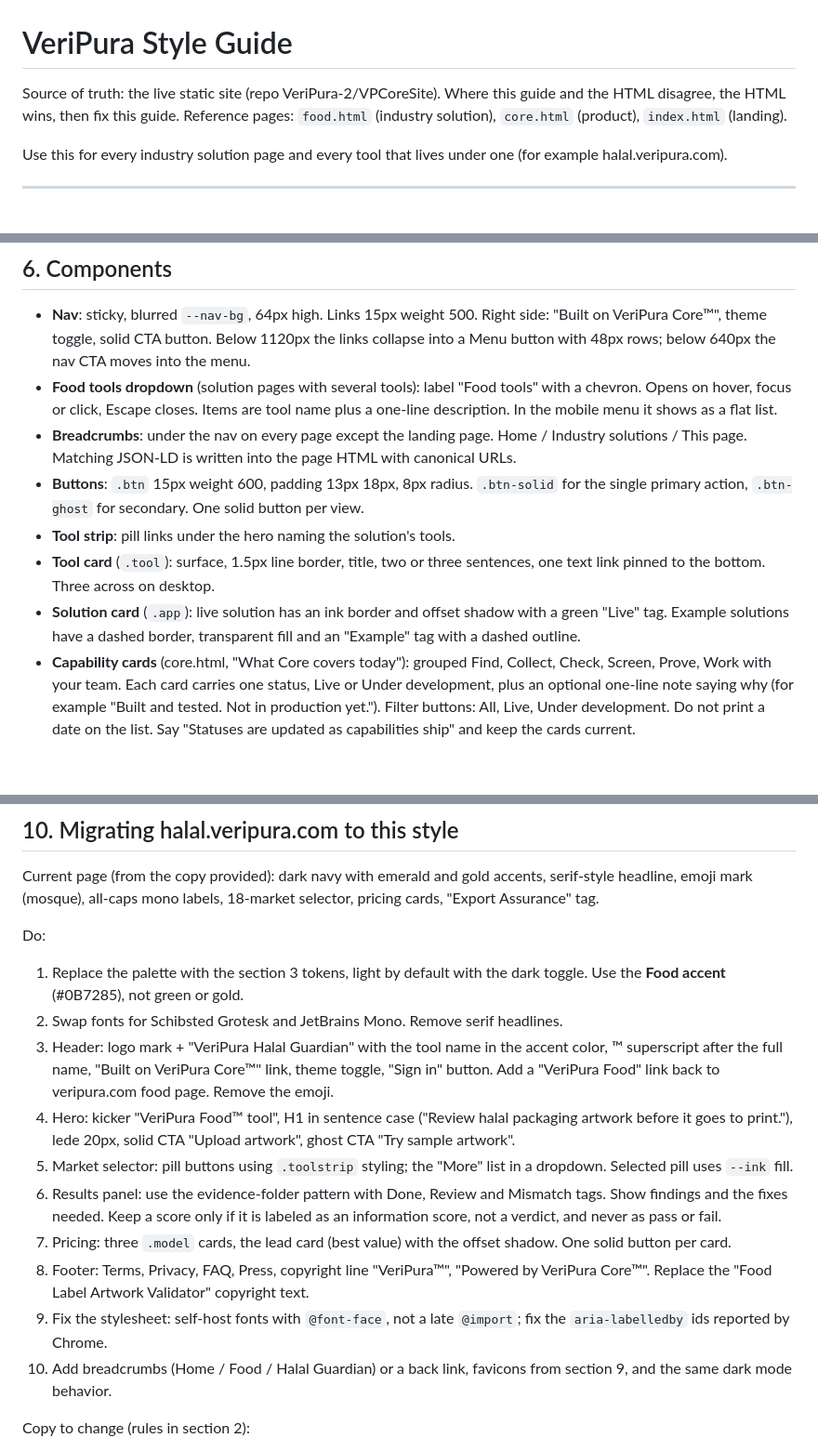
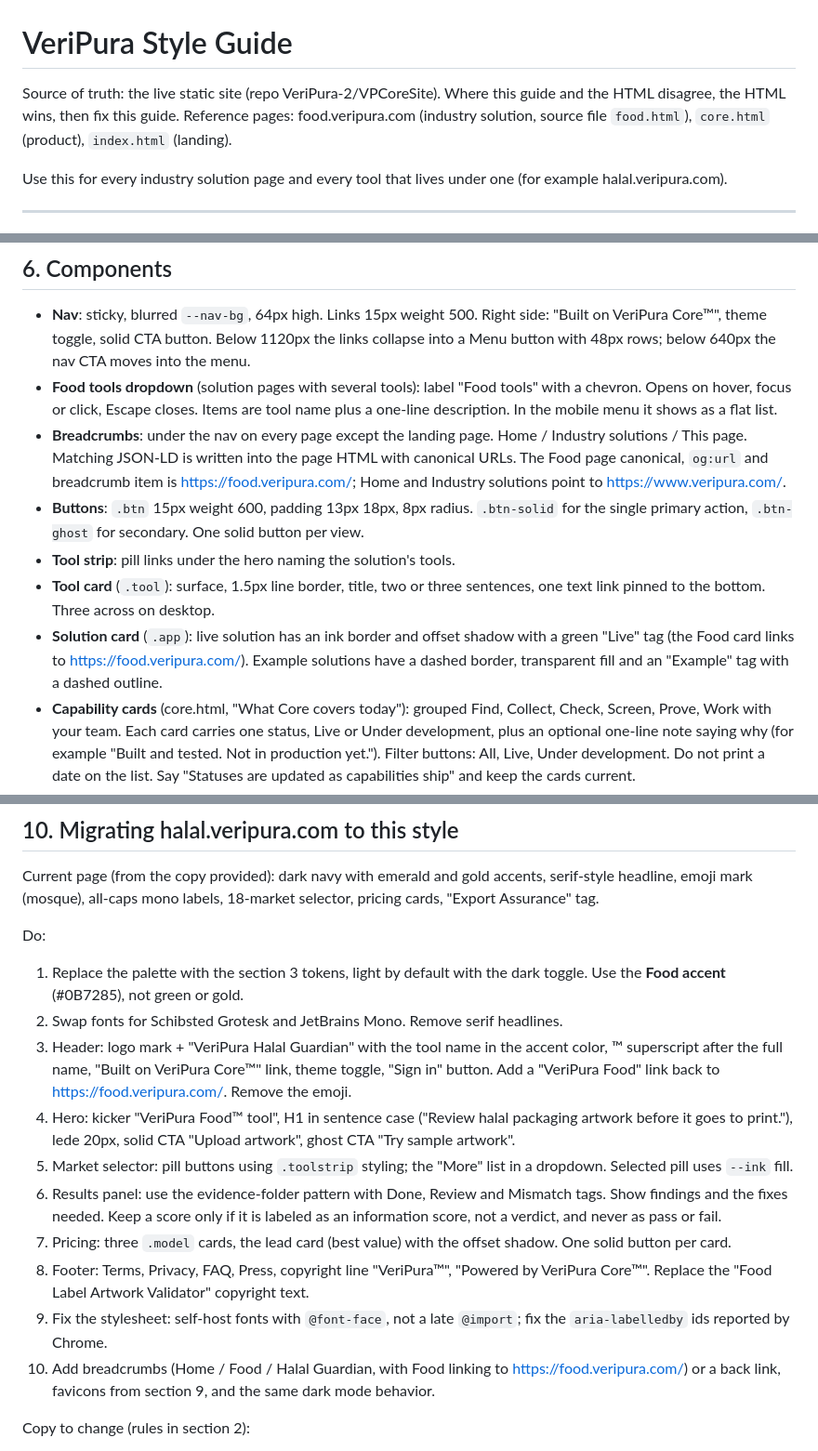
Before and after one commit to VeriPura-2/VPCoreSite, a Markdown page: STYLE_GUIDE.md, 3 parts joined by grey strips. Shown at 93% size. GitHub-like rendering; blank space fills up the shorter version.

Commit message:
Style guide: Food lives at food.veripura.com
Co-Authored-By: Claude Sonnet 5.5 <noreply@anthropic.com>
Claude-Session: https://claude.ai/code/session_01S3jMTzSEthp7qq1ZtYeH7Q

```diff
--- a/STYLE_GUIDE.md
+++ b/STYLE_GUIDE.md
@@ -1,6 +1,6 @@
 # VeriPura Style Guide
 
-Source of truth: the live static site (repo VeriPura-2/VPCoreSite). Where this guide and the HTML disagree, the HTML wins, then fix this guide. Reference pages: `food.html` (industry solution), `core.html` (product), `index.html` (landing).
+Source of truth: the live static site (repo VeriPura-2/VPCoreSite). Where this guide and the HTML disagree, the HTML wins, then fix this guide. Reference pages: food.veripura.com (industry solution, source file `food.html`), `core.html` (product), `index.html` (landing).
 
 Use this for every industry solution page and every tool that lives under one (for example halal.veripura.com).
 
@@ -95,11 +96,11 @@ Dark mode: follows `prefers-color-scheme`, with a manual toggle (a sun or moon i
 
 - **Nav**: sticky, blurred `--nav-bg`, 64px high. Links 15px weight 500. Right side: "Built on VeriPura Core™", theme toggle, solid CTA button. Below 1120px the links collapse into a Menu button with 48px rows; below 640px the nav CTA moves into the menu.
 - **Food tools dropdown** (solution pages with several tools): label "Food tools" with a chevron. Opens on hover, focus or click, Escape closes. Items are tool name plus a one-line description. In the mobile menu it shows as a flat list.
-- **Breadcrumbs**: under the nav on every page except the landing page. Home / Industry solutions / This page. Matching JSON-LD is written into the page HTML with canonical URLs.
+- **Breadcrumbs**: under the nav on every page except the landing page. Home / Industry solutions / This page. Matching JSON-LD is written into the page HTML with canonical URLs. The Food page canonical, `og:url` and breadcrumb item is https://food.veripura.com/; Home and Industry solutions point to https://www.veripura.com/.
 - **Buttons**: `.btn` 15px weight 600, padding 13px 18px, 8px radius. `.btn-solid` for the single primary action, `.btn-ghost` for secondary. One solid button per view.
 - **Tool strip**: pill links under the hero naming the solution's tools.
 - **Tool card** (`.tool`): surface, 1.5px line border, title, two or three sentences, one text link pinned to the bottom. Three across on desktop.
-- **Solution card** (`.app`): live solution has an ink border and offset shadow with a green "Live" tag. Example solutions have a dashed border, transparent fill and an "Example" tag with a dashed outline.
+- **Solution card** (`.app`): live solution has an ink border and offset shadow with a green "Live" tag (the Food card links to https://food.veripura.com/). Example solutions have a dashed border, transparent fill and an "Example" tag with a dashed outline.
 - **Capability cards** (core.html, "What Core covers today"): grouped Find, Collect, Check, Screen, Prove, Work with your team. Each card carries one status, Live or Under development, plus an optional one-line note saying why (for example "Built and tested. Not in production yet."). Filter buttons: All, Live, Under development. Do not print a date on the list. Say "Statuses are updated as capabilities ship" and keep the cards current.
 - **Status tags**: `Live` (pass colors), `Under development` (flag colors), `Example` (dashed outline). On example industry pages, the tag in the hero kicker is a link reading "Discuss a pilot" that goes to the contact form, not "Under development".
 - **Evidence folder** (hero visual): illustrative, labeled "Illustrative example. All data is fictional. Your team makes the decision." Items show Done, Matched, Mismatch, Review or Not checked tags (Not checked uses the slate dot and tint fill). Never use Pass or Fail. A check that could not run is Not checked, never Matched. Final state reads "Review: 1 mismatch, 1 flag".
@@ -147,14 +148,14 @@ Current page (from the copy provided): dark navy with emerald and gold accents,
 Do:
 1. Replace the palette with the section 3 tokens, light by default with the dark toggle. Use the **Food accent** (#0B7285), not green or gold.
 2. Swap fonts for Schibsted Grotesk and JetBrains Mono. Remove serif headlines.
-3. Header: logo mark + "VeriPura Halal Guardian" with the tool name in the accent color, ™ superscript after the full name, "Built on VeriPura Core™" link, theme toggle, "Sign in" button. Add a "VeriPura Food" link back to veripura.com food page. Remove the emoji.
+3. Header: logo mark + "VeriPura Halal Guardian" with the tool name in the accent color, ™ superscript after the full name, "Built on VeriPura Core™" link, theme toggle, "Sign in" button. Add a "VeriPura Food" link back to https://food.veripura.com/. Remove the emoji.
 4. Hero: kicker "VeriPura Food™ tool", H1 in sentence case ("Review halal packaging artwork before it goes to print."), lede 20px, solid CTA "Upload artwork", ghost CTA "Try sample artwork".
 5. Market selector: pill buttons using `.toolstrip` styling; the "More" list in a dropdown. Selected pill uses `--ink` fill.
 6. Results panel: use the evidence-folder pattern with Done, Review and Mismatch tags. Show findings and the fixes needed. Keep a score only if it is labeled as an information score, not a verdict, and never as pass or fail.
 7. Pricing: three `.model` cards, the lead card (best value) with the offset shadow. One solid button per card.
 8. Footer: Terms, Privacy, FAQ, Press, copyright line "VeriPura™", "Powered by VeriPura Core™". Replace the "Food Label Artwork Validator" copyright text.
 9. Fix the stylesheet: self-host fonts with `@font-face`, not a late `@import`; fix the `aria-labelledby` ids reported by Chrome.
-10. Add breadcrumbs (Home / Food / Halal Guardian) or a back link, favicons from section 9, and the same dark mode behavior.
+10. Add breadcrumbs (Home / Food / Halal Guardian, with Food linking to https://food.veripura.com/) or a back link, favicons from section 9, and the same dark mode behavior.
 
 Copy to change (rules in section 2):
 - "Export Assurance" tag: remove or replace with "Pre-audit review". "Assurance" implies a guarantee.
```
Also changed, not shown: other parts of STYLE_GUIDE.md (+1 -0 lines).
